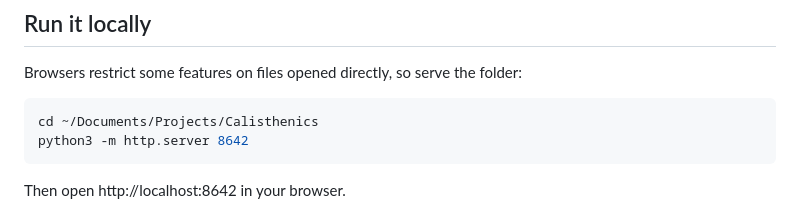
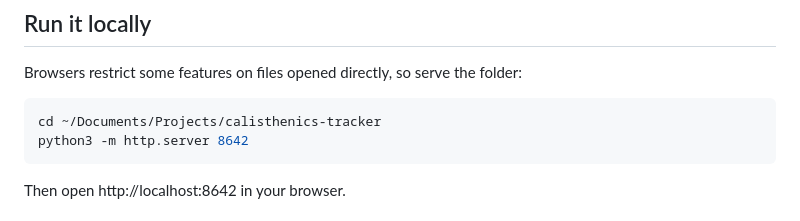
Before and after one commit to Michele-Minervini/calisthenics-tracker, a Markdown page: README.md, the part around the change. Rendered like a GitHub page.

Commit message:
Update local folder path in README after rename to calisthenics-tracker
Co-Authored-By: Claude Fable 5 <noreply@anthropic.com>

````diff
--- a/README.md
+++ b/README.md
@@ -55,7 +55,7 @@ No frameworks, no build step: edit a file, reload the page, that's it.
 Browsers restrict some features on files opened directly, so serve the folder:
 
 ```bash
-cd ~/Documents/Projects/Calisthenics
+cd ~/Documents/Projects/calisthenics-tracker
 python3 -m http.server 8642
 ```
 
````
